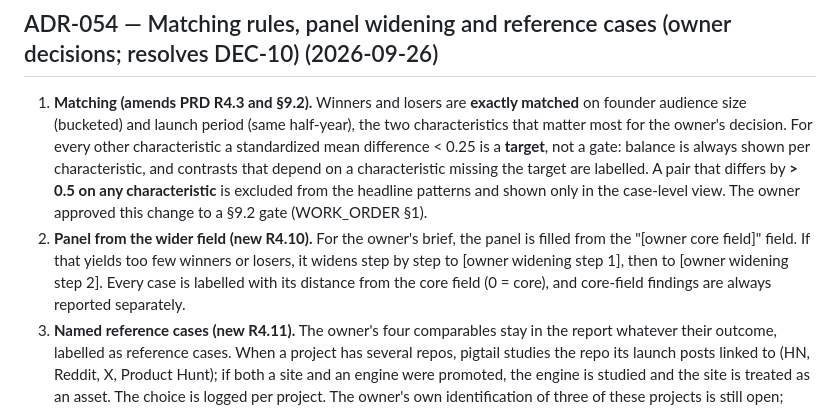
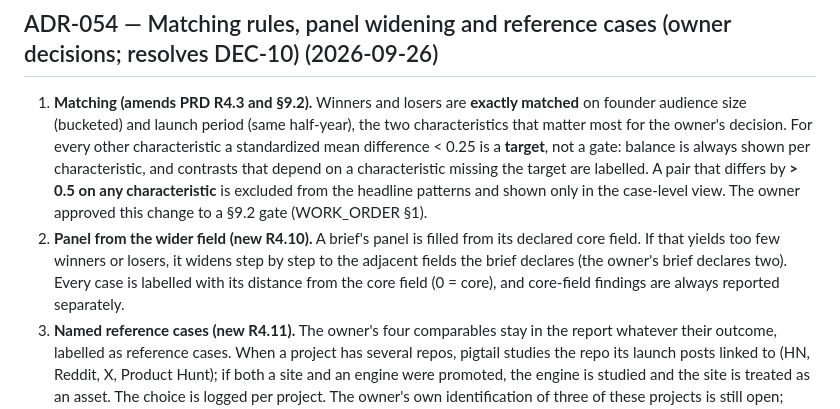
Before and after one commit to suchipizza/pigtail, a Markdown page: ops/DECISIONS.md, the part around the change. GitHub-like rendering.

```diff
--- a/ops/DECISIONS.md
+++ b/ops/DECISIONS.md
@@ -411,7 +411,7 @@ How to reverse: Brief values can be changed per brief; defaults through an ADR.
 
 ## ADR-054 — Matching rules, panel widening and reference cases (owner decisions; resolves DEC-10) (2026-09-26)
 1. **Matching (amends PRD R4.3 and §9.2).** Winners and losers are **exactly matched** on founder audience size (bucketed) and launch period (same half-year), the two characteristics that matter most for the owner's decision. For every other characteristic a standardized mean difference < 0.25 is a **target**, not a gate: balance is always shown per characteristic, and contrasts that depend on a characteristic missing the target are labelled. A pair that differs by **> 0.5 on any characteristic** is excluded from the headline patterns and shown only in the case-level view. The owner approved this change to a §9.2 gate (WORK_ORDER §1).
-2. **Panel from the wider field (new R4.10).** For the owner's brief, the panel is filled from the "[owner core field]" field. If that yields too few winners or losers, it widens step by step to [owner widening step 1], then to [owner widening step 2]. Every case is labelled with its distance from the core field (0 = core), and core-field findings are always reported separately.
+2. **Panel from the wider field (new R4.10).** A brief's panel is filled from its declared core field. If that yields too few winners or losers, it widens step by step to the adjacent fields the brief declares (the owner's brief declares two). Every case is labelled with its distance from the core field (0 = core), and core-field findings are always reported separately.
 3. **Named reference cases (new R4.11).** The owner's four comparables stay in the report whatever their outcome, labelled as reference cases. When a project has several repos, pigtail studies the repo its launch posts linked to (HN, Reddit, X, Product Hunt); if both a site and an engine were promoted, the engine is studied and the site is treated as an asset. The choice is logged per project. The owner's own identification of three of these projects is still open; until then this rule applies, and the result is shown in the shortlist review.
 How to reverse: A new ADR (these are the owner's decisions).
 
```
Also changed, not shown: docs/PRD.md (+1 -1 lines), ops/RUNLOG.md (+1 -0 lines).
